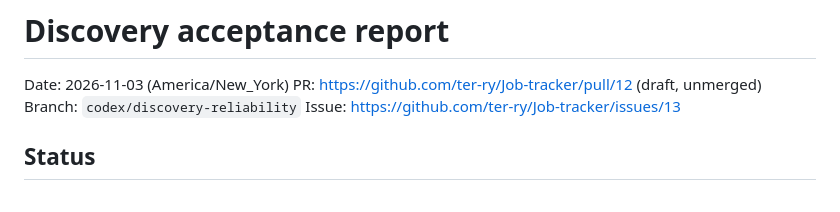
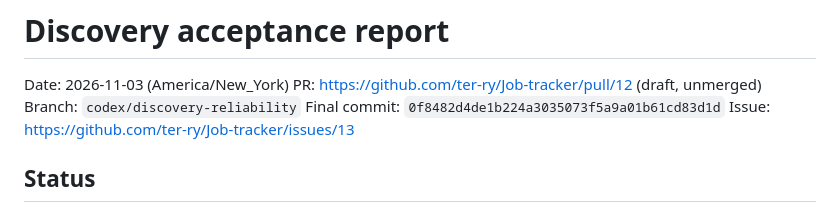
Before and after one commit to ter-ry/Job-tracker, a Markdown page: DISCOVERY_ACCEPTANCE.md, the part around the change. Rendered like a GitHub page.

Commit message:
Finalize discovery acceptance report

```diff
--- a/DISCOVERY_ACCEPTANCE.md
+++ b/DISCOVERY_ACCEPTANCE.md
@@ -3,6 +3,7 @@
 Date: 2026-11-03 (America/New_York)
 PR: https://github.com/ter-ry/Job-tracker/pull/12 (draft, unmerged)
 Branch: `codex/discovery-reliability`
+Final commit: `0f8482d4de1b224a3035073f5a9a01b61cd83d1d`
 Issue: https://github.com/ter-ry/Job-tracker/issues/13
 
 ## Status
```
